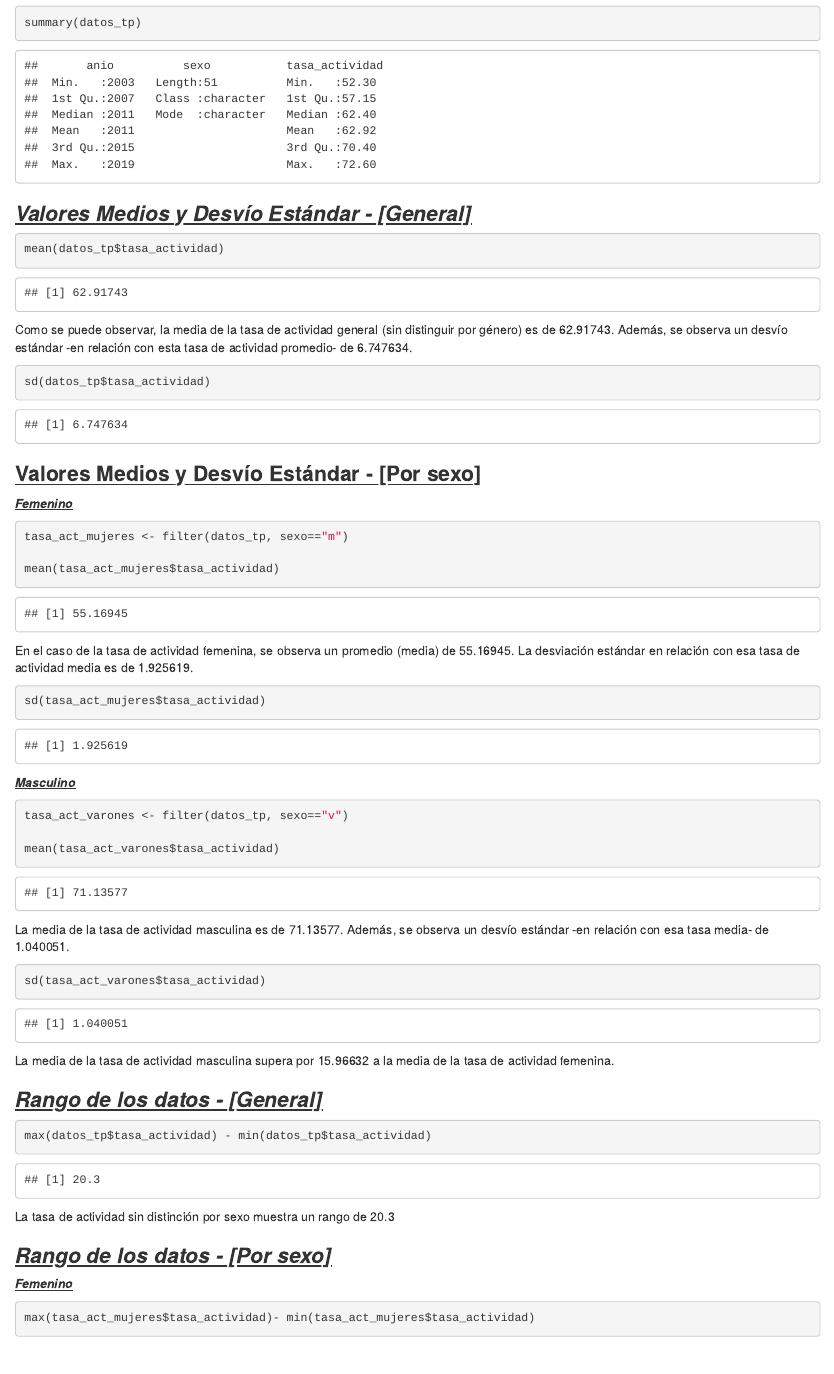
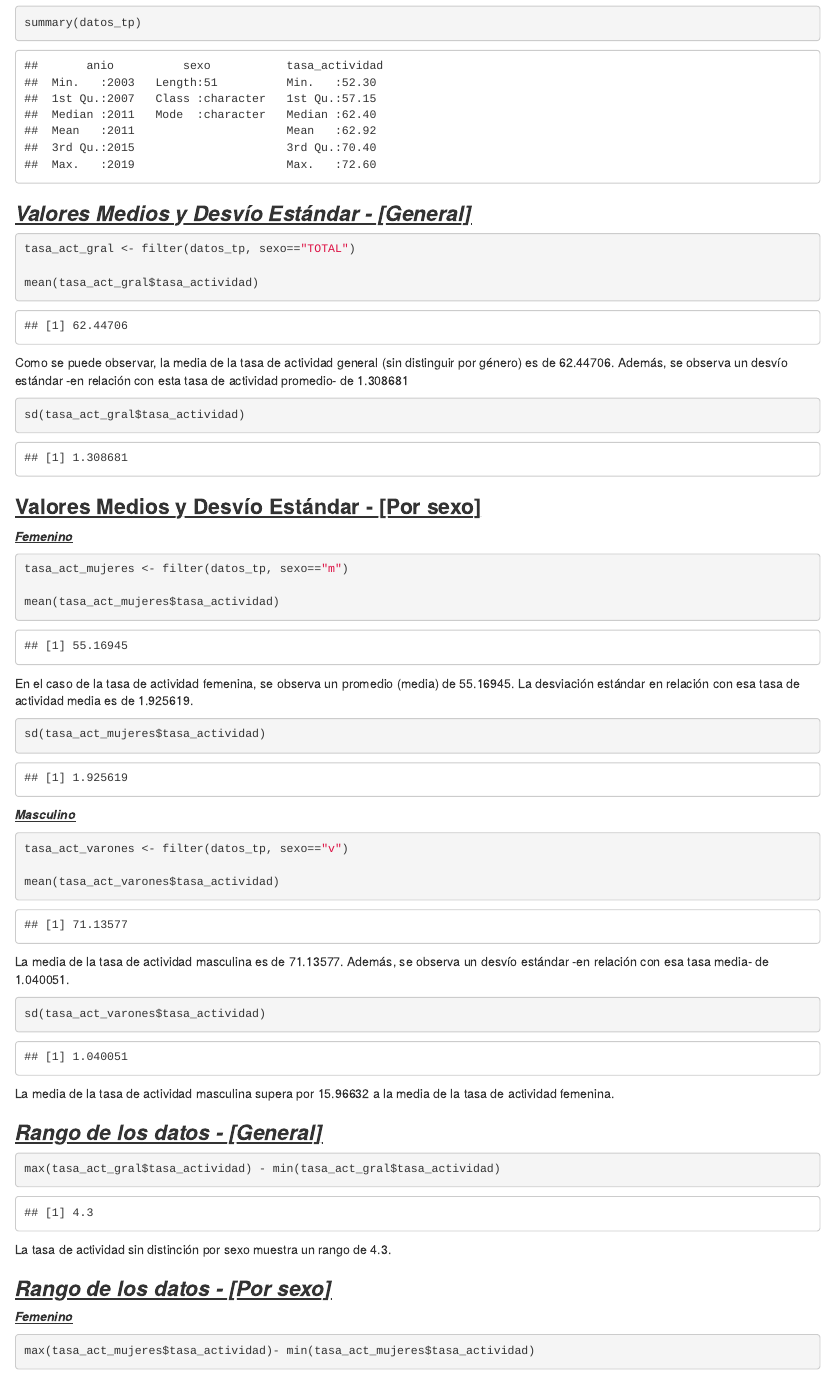
Before and after one commit to DiploDatosUNAB/intro_programacion-informe-grupo-10, an R Markdown document (informe.Rmd): the page in a window 1100 px wide, from 500 px down. The pictures show the output file informe.html that the author committed with the source, opened offline.

Commit message:
tp 1 version final

````diff
--- a/informe.Rmd
+++ b/informe.Rmd
@@ -45,14 +45,16 @@ summary(datos_tp)
 ### [***Valores Medios y Desvío Estándar - [General]***]{.underline}
 
 ```{r}
-mean(datos_tp$tasa_actividad)
+tasa_act_gral <- filter(datos_tp, sexo=="TOTAL")
+
+mean(tasa_act_gral$tasa_actividad)
 
 ```
 
-Como se puede observar, la media de la tasa de actividad general (sin distinguir por género) es de 62.91743. Además, se observa un desvío estándar -en relación con esta tasa de actividad promedio- de 6.747634.
+Como se puede observar, la media de la tasa de actividad general (sin distinguir por género) es de 62.44706. Además, se observa un desvío estándar -en relación con esta tasa de actividad promedio- de 1.308681
 
 ```{r}
-sd(datos_tp$tasa_actividad)
+sd(tasa_act_gral$tasa_actividad)
 ```
 
 ### [**Valores Medios y Desvío Estándar - [Por sexo]**]{.underline}
@@ -95,10 +97,10 @@ La media de la tasa de actividad masculina supera por 15.96632 a la media de la
 ### [***Rango de los datos - [General]***]{.underline}
 
 ```{r}
-max(datos_tp$tasa_actividad) - min(datos_tp$tasa_actividad)
+max(tasa_act_gral$tasa_actividad) - min(tasa_act_gral$tasa_actividad)
 ```
 
-La tasa de actividad sin distinción por sexo muestra un rango de 20.3
+La tasa de actividad sin distinción por sexo muestra un rango de 4.3.
 
 ### [***Rango de los datos - [Por sexo]***]{.underline}
 
````
Also changed, not shown: informe.html, informe.Rmd (8 more changed lines).
